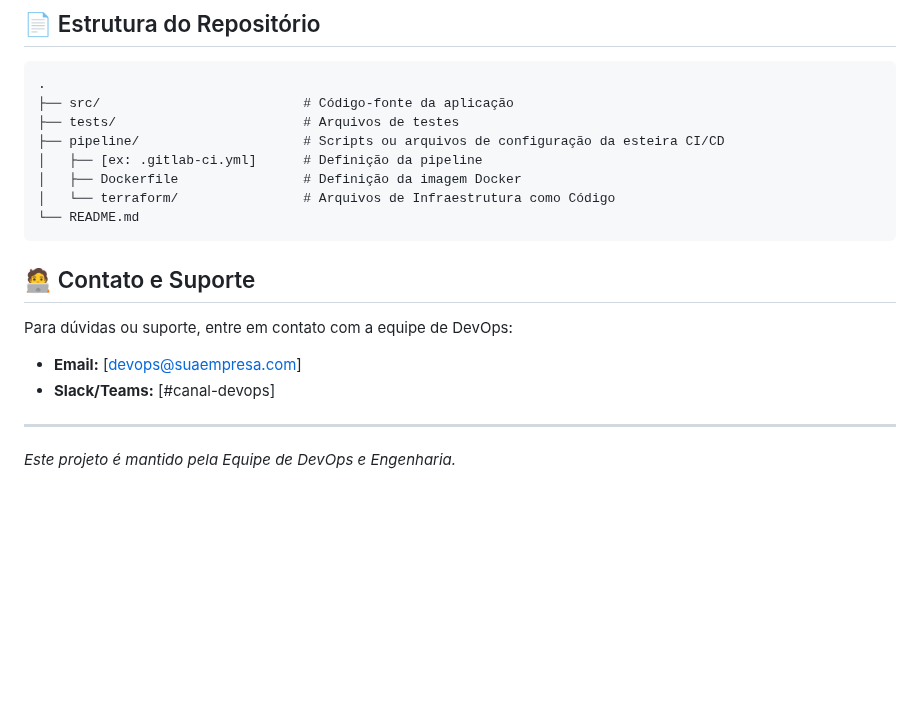
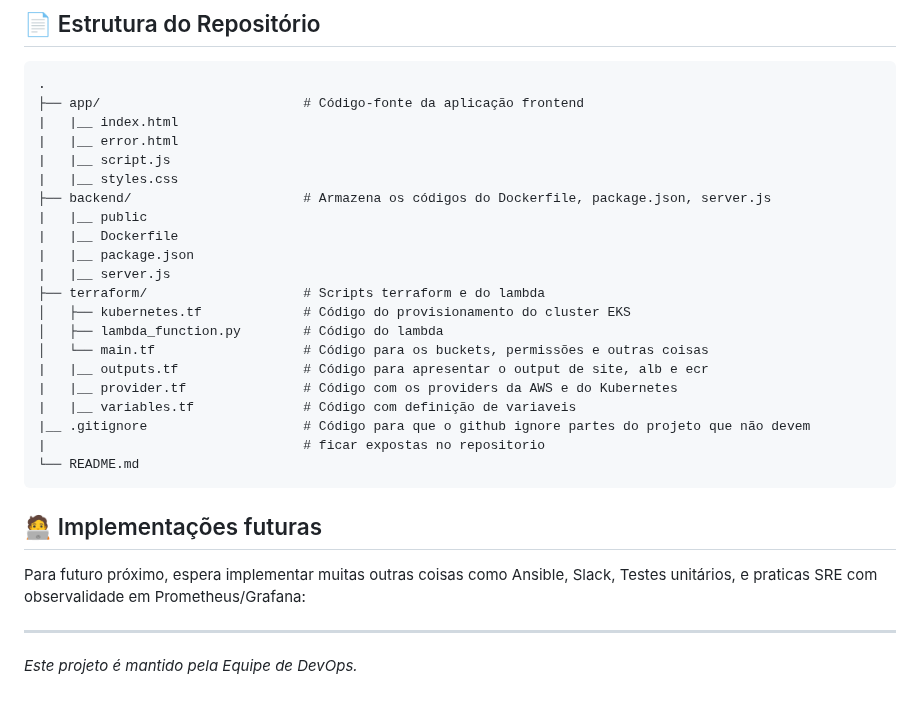
Before and after one commit to netobarrosopro/desafio-servicos, a Markdown page: README.md, the part around one of its changes. GitHub-like rendering; blank space fills up the shorter version.

Commit message:
Commit de atualização do README.md com informações do projeto

````diff
--- a/README.md
+++ b/README.md
@@ -66,22 +59,33 @@ Nossa pipeline de CI/CD é estruturada nas seguintes fases:
 
 ```
 .
-├── src/                          # Código-fonte da aplicação
-├── tests/                        # Arquivos de testes
-├── pipeline/                     # Scripts ou arquivos de configuração da esteira CI/CD
-│   ├── [ex: .gitlab-ci.yml]      # Definição da pipeline
-│   ├── Dockerfile                # Definição da imagem Docker
-│   └── terraform/                # Arquivos de Infraestrutura como Código
+├── app/                          # Código-fonte da aplicação frontend
+|   |__ index.html
+|   |__ error.html
+|   |__ script.js
+|   |__ styles.css
+├── backend/                      # Armazena os códigos do Dockerfile, package.json, server.js
+|   |__ public
+|   |__ Dockerfile
+|   |__ package.json
+|   |__ server.js
+├── terraform/                    # Scripts terraform e do lambda
+│   ├── kubernetes.tf             # Código do provisionamento do cluster EKS
+│   ├── lambda_function.py        # Código do lambda
+│   └── main.tf                   # Código para os buckets, permissões e outras coisas
+|   |__ outputs.tf                # Código para apresentar o output de site, alb e ecr
+|   |__ provider.tf               # Código com os providers da AWS e do Kubernetes
+|   |__ variables.tf              # Código com definição de variaveis
+|__ .gitignore                    # Código para que o github ignore partes do projeto que não devem
+|                                 # ficar expostas no repositorio
 └── README.md
 ```
 
-## 🧑‍💻 Contato e Suporte
+## 🧑‍💻 Implementações futuras
 
-Para dúvidas ou suporte, entre em contato com a equipe de DevOps:
+Para futuro próximo, espera implementar muitas outras coisas como Ansible, Slack, Testes unitários, e praticas SRE com observalidade em Prometheus/Grafana:
 
-  * **Email:** [devops@suaempresa.com]
-  * **Slack/Teams:** [\#canal-devops]
 
 -----
 
-*Este projeto é mantido pela Equipe de DevOps e Engenharia.*
+*Este projeto é mantido pela Equipe de DevOps.*
````
Also changed, not shown: other parts of README.md (+11 -18 lines).
